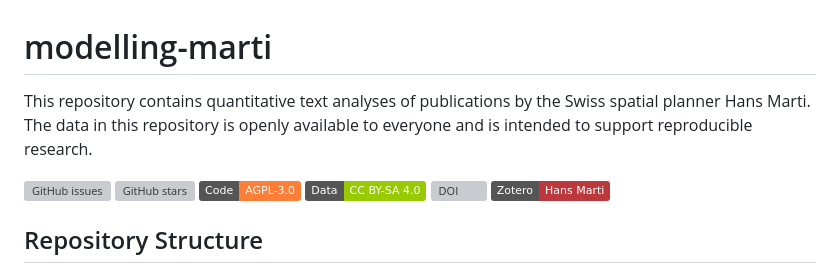
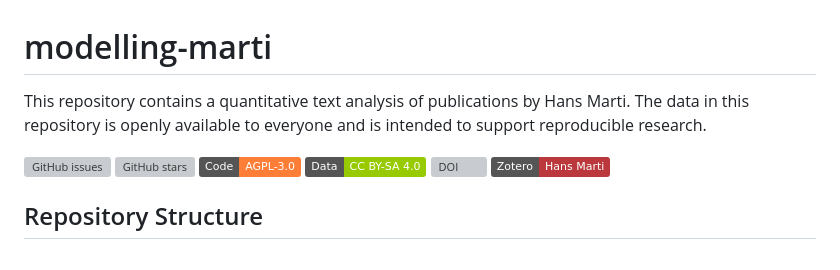
Before and after one commit to mtwente/modelling-marti, a Markdown page: README.md, the part around the change. Rendered like a GitHub page; badges without logos; grey boxes are pictures that could not be loaded.

Commit message:
feat: update readme wording

```diff
--- a/README.md
+++ b/README.md
@@ -1,6 +1,6 @@
 # modelling-marti
 
-This repository contains quantitative text analyses of publications by the Swiss spatial planner Hans Marti. The data in this repository is openly available to everyone and is intended to support reproducible research.
+This repository contains a quantitative text analysis of publications by Hans Marti. The data in this repository is openly available to everyone and is intended to support reproducible research.
 
 [![GitHub issues](https://img.shields.io/github/issues/mtwente/modelling-marti.svg)](https://github.com/mtwente/modelling-marti/issues)
 [![GitHub stars](https://img.shields.io/github/stars/mtwente/modelling-marti.svg)](https://github.com/mtwente/modelling-marti/stargazers)
```
